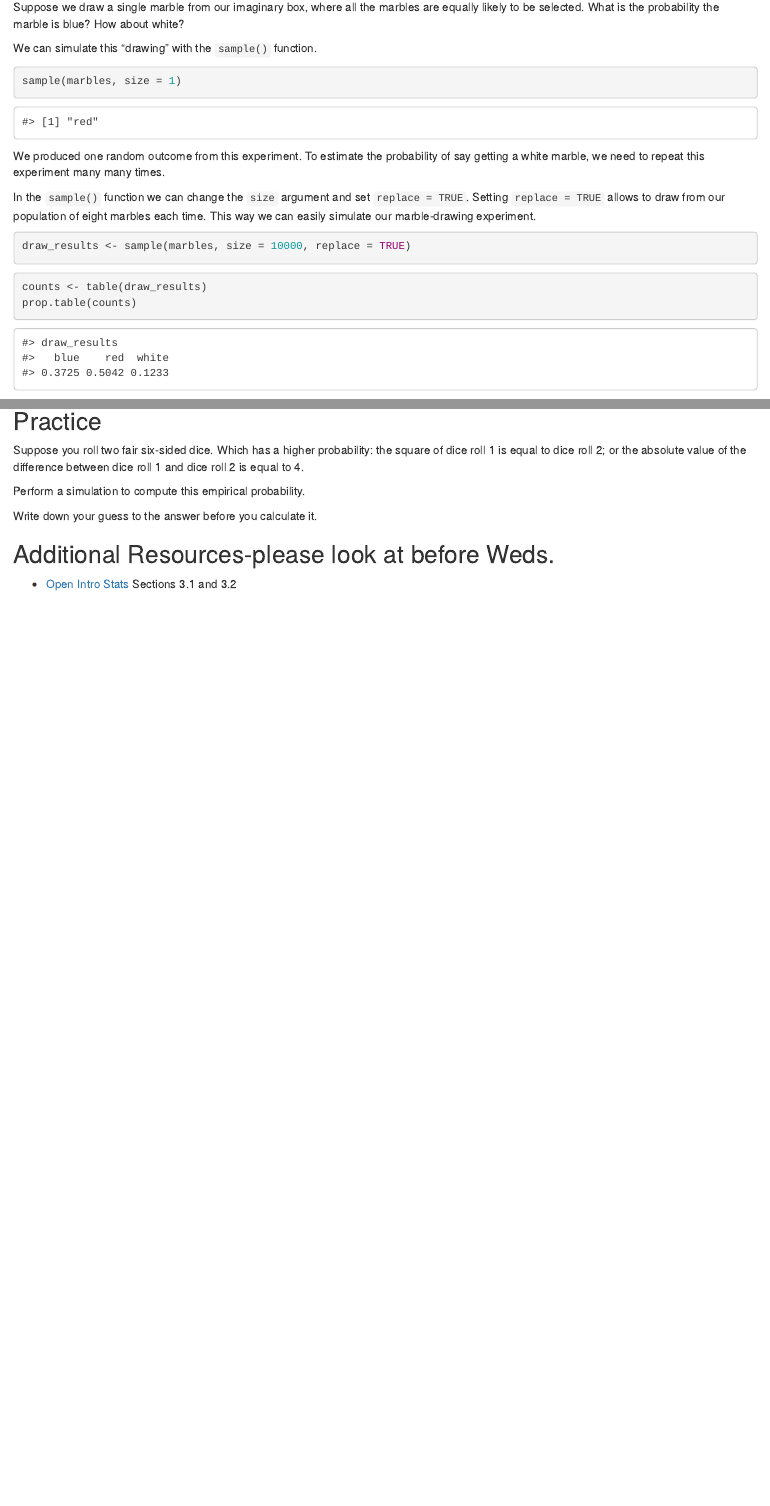
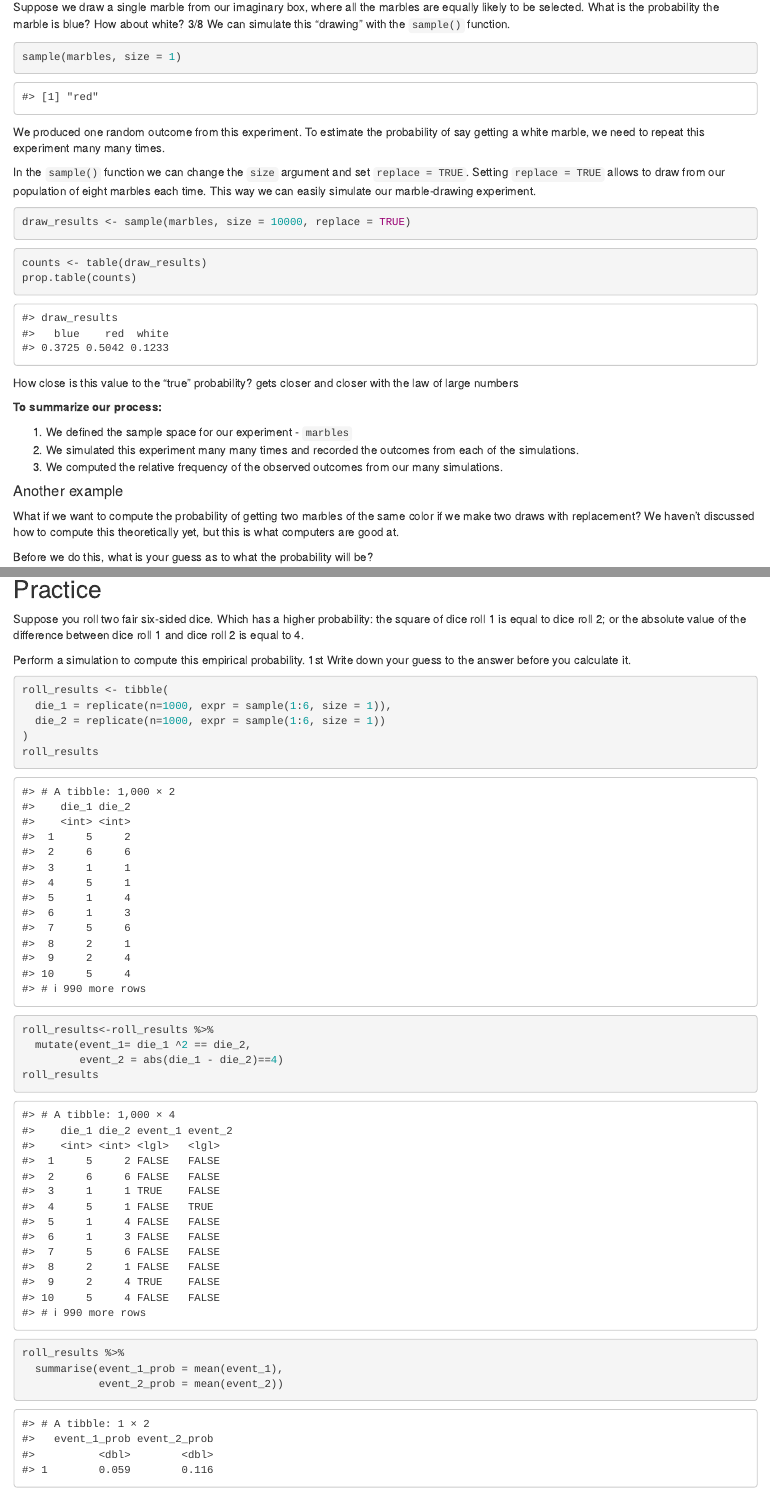
Before and after one commit to sta199-01-sp21/lecture-notes-class-10-KaiJennings, an R Markdown document (lecturenotesclass10.Rmd): the page in a window 1100 px wide, from 1310 px down, and a second part further down, joined at a grey line. Rendered offline with R 4.5, knitr and Pandoc, with nearby package versions; code that draws random numbers runs with fixed seeds of ours.

Commit message:
Finished first 2 practices

````diff
--- a/lecturenotesclass10.Rmd
+++ b/lecturenotesclass10.Rmd
@@ -75,7 +80,7 @@ marbles <- c("red", "red", "white", "red", "blue", "blue", "red", "blue")
 Suppose we draw a single marble from our imaginary box, where all the marbles
 are equally likely to be selected. What is the probability the marble is blue?
 How about white?
-
+3/8
 We can simulate this "drawing" with the `sample()` function.
 
 ```{r sample}
@@ -101,6 +106,7 @@ prop.table(counts)
 ```
 
 How close is this value to the "true" probability?
+gets closer and closer with the law of large numbers
 
 **To summarize our process:**
 
@@ -154,18 +160,29 @@ the square of dice roll 1 is equal to dice roll 2; or the absolute value of the
 difference between dice roll 1 and dice roll 2 is equal to 4.
 
 Perform a simulation to compute this empirical probability.
-
+1st
 Write down your guess to the answer before you calculate it.
 
 ```{r simulate_rolls}
+roll_results <- tibble(
+  die_1 = replicate(n=1000, expr = sample(1:6, size = 1)),
+  die_2 = replicate(n=1000, expr = sample(1:6, size = 1))
+)
+roll_results
 
 ```
 
 ```{r identify_events}
-
+roll_results<-roll_results %>%
+  mutate(event_1= die_1 ^2 == die_2,
+         event_2 = abs(die_1 - die_2)==4)
+roll_results
 ```
 
 ```{r summarize_rolls}
+roll_results %>%
+  summarise(event_1_prob = mean(event_1),
+            event_2_prob = mean(event_2))
 
 ```
 
````
Also changed, not shown: lecturenotesclass10.Rmd (5 more changed lines).
